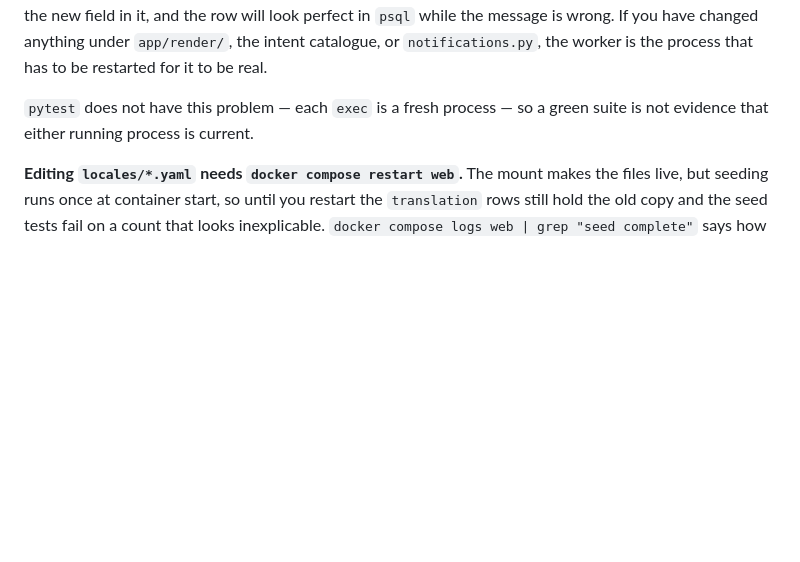
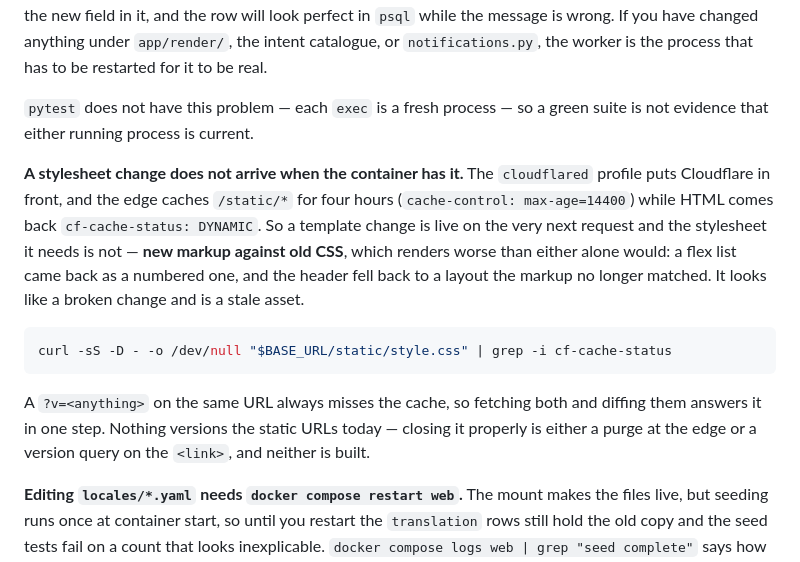
Before and after one commit to abriesk/NewPBot, a Markdown page: CLAUDE.md, the part around the change. Drawn GitHub-style; blank space fills up the shorter version.

Commit message:
docs: the edge caches the stylesheet for four hours, the HTML for none
Found verifying this branch against the running instance. The page came
back with the new markup and the stylesheet from three days earlier, so
the booking progress strip rendered as a numbered list and the header fell
back to a layout the markup no longer matched -- which reads as a broken
change rather than as a stale asset.

`cf-cache-status: HIT` on /static/style.css with `max-age=14400`, and
`DYNAMIC` on the HTML beside it. The command to tell the two apart is in
CLAUDE.md now. Versioning the static URLs would close it and is not built.

Co-Authored-By: Claude Opus 5 <noreply@anthropic.com>

````diff
--- a/CLAUDE.md
+++ b/CLAUDE.md
@@ -144,6 +144,24 @@ worker is the process that has to be restarted for it to be real.
 `pytest` does not have this problem — each `exec` is a fresh process — so a
 green suite is not evidence that either running process is current.
 
+**A stylesheet change does not arrive when the container has it.** The
+`cloudflared` profile puts Cloudflare in front, and the edge caches `/static/*`
+for four hours (`cache-control: max-age=14400`) while HTML comes back
+`cf-cache-status: DYNAMIC`. So a template change is live on the very next
+request and the stylesheet it needs is not — **new markup against old CSS**,
+which renders worse than either alone would: a flex list came back as a
+numbered one, and the header fell back to a layout the markup no longer
+matched. It looks like a broken change and is a stale asset.
+
+```bash
+curl -sS -D - -o /dev/null "$BASE_URL/static/style.css" | grep -i cf-cache-status
+```
+
+A `?v=<anything>` on the same URL always misses the cache, so fetching both and
+diffing them answers it in one step. Nothing versions the static URLs today —
+closing it properly is either a purge at the edge or a version query on the
+`<link>`, and neither is built.
+
 **Editing `locales/*.yaml` needs `docker compose restart web`.** The mount makes
 the files live, but seeding runs once at container start, so until you restart
 the `translation` rows still hold the old copy and the seed tests fail on a
````
